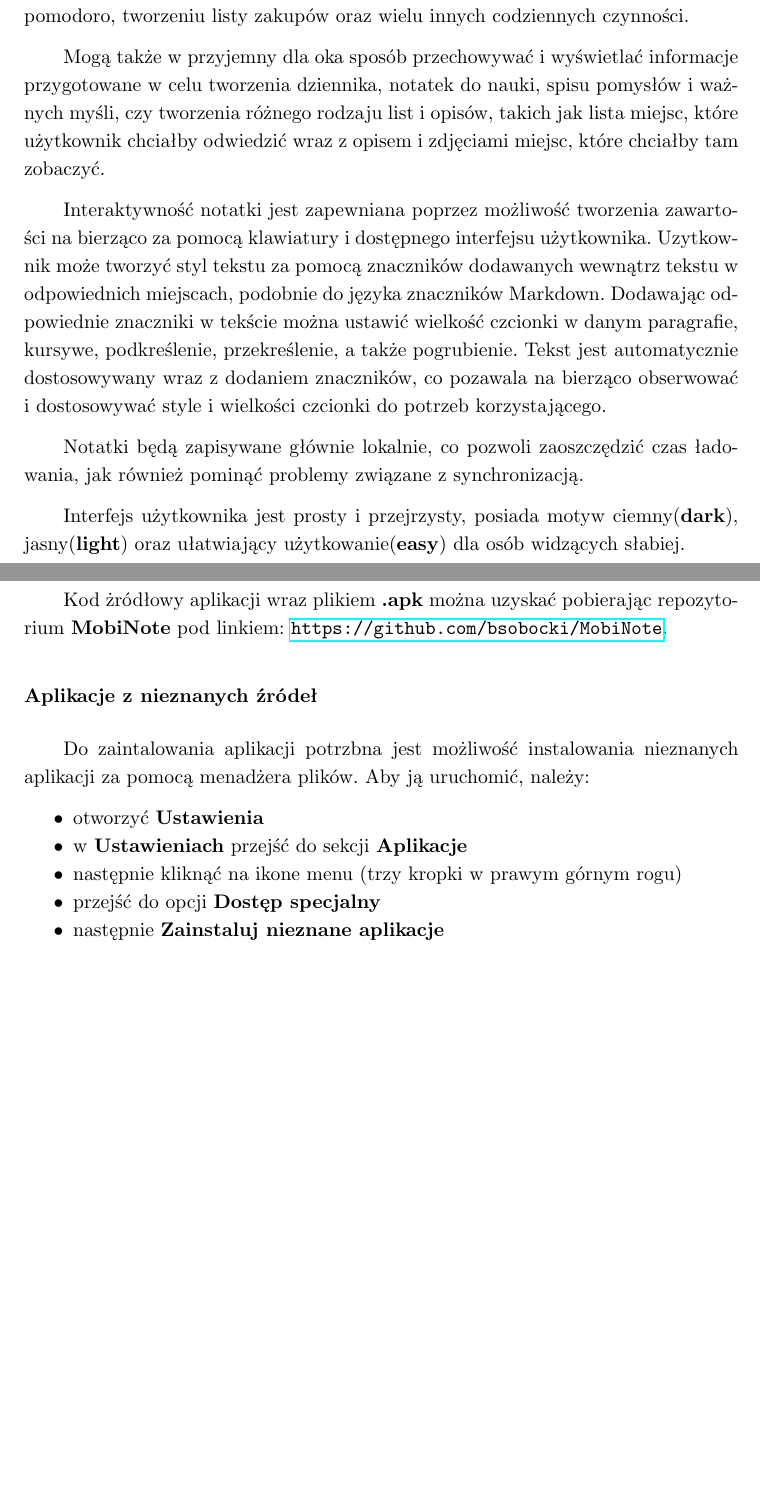
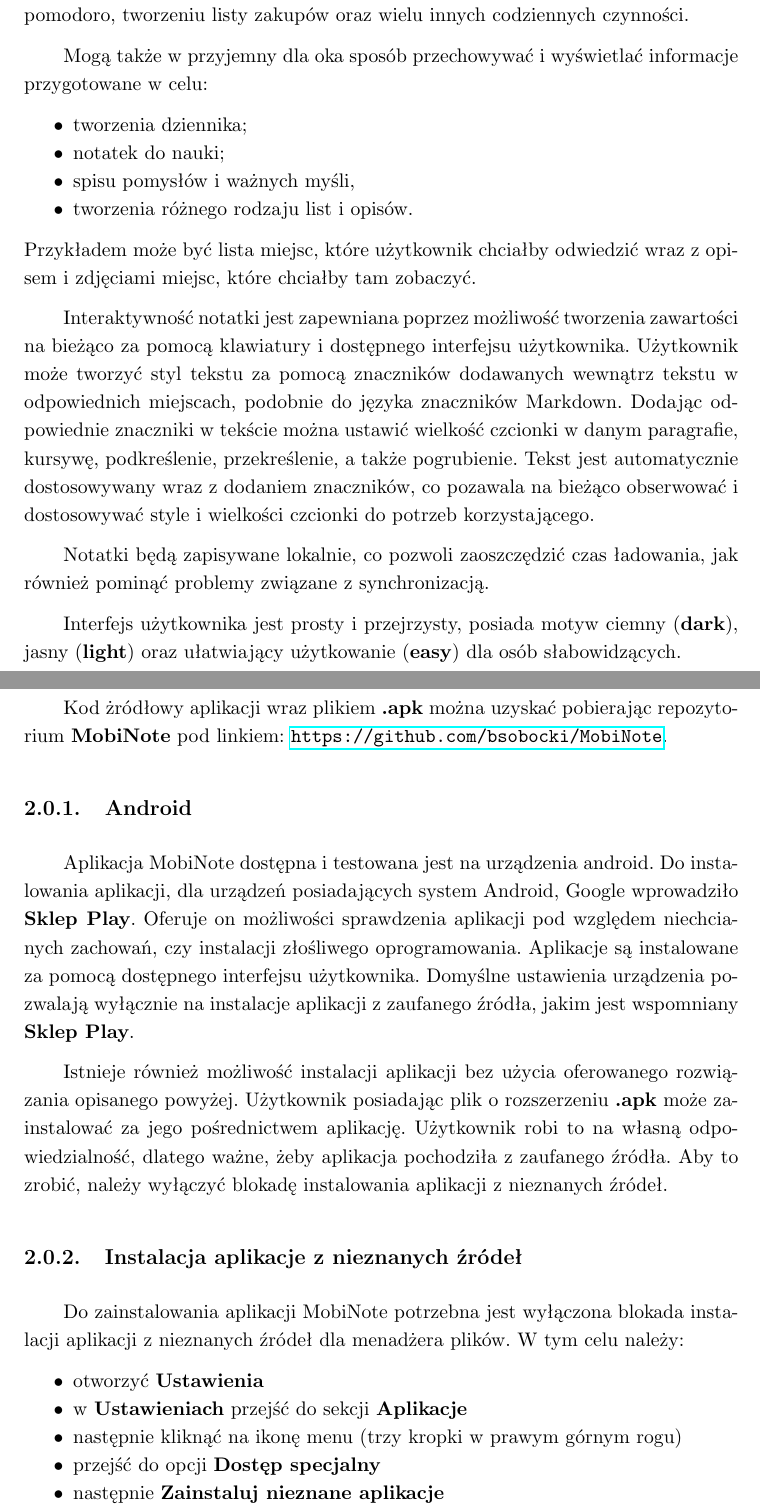
Before and after one commit to bsobocki/MobiNote, a LaTeX thesis (document/dokument.tex): two parts of pages 11 and 13 of 44, joined at a grey line, cut so that both start at the same text, the shorter picture padded with empty space. Compiled offline with pdfLaTeX.

Commit message:
correct document.tex

```diff
--- a/document/dokument.tex
+++ b/document/dokument.tex
@@ -109,29 +110,42 @@ Aplikacja umożliwia tworzenie i utrzymywanie brudnopisu używanego podczas codz
 
 Wytworzone notatki mogą być używane w formie brudnopisu, między innymi podczas: treningu na siłowni, organizacji przyjęcia, nauki z wykorzystaniem sesji pomodoro, tworzeniu listy zakupów oraz wielu innych codziennych czynności.
 
-Mogą także w przyjemny dla oka sposób przechowywać i wyświetlać informacje przygotowane w celu tworzenia dziennika, notatek do nauki, spisu pomysłów i ważnych myśli, czy tworzenia różnego rodzaju list i opisów, takich jak lista miejsc, które użytkownik chciałby odwiedzić wraz z opisem i zdjęciami miejsc, które chciałby tam zobaczyć.
+Mogą także w przyjemny dla oka sposób przechowywać i wyświetlać informacje przygotowane w celu:
+\begin{compactitem}
+ \item tworzenia dziennika;
+ \item notatek do nauki;
+ \item spisu pomysłów i ważnych myśli,
+ \item tworzenia różnego rodzaju list i opisów.
+\end{compactitem}
+ Przykładem może być lista miejsc, które użytkownik chciałby odwiedzić wraz z opisem i zdjęciami miejsc, które chciałby tam zobaczyć.
 
-Interaktywność notatki jest zapewniana poprzez możliwość tworzenia zawartości na bierząco za pomocą klawiatury i dostępnego interfejsu użytkownika.
-Uzytkownik może tworzyć styl tekstu za pomocą znaczników dodawanych wewnątrz tekstu w odpowiednich miejscach, podobnie do języka znaczników Markdown.
-Dodawając odpowiednie znaczniki w tekście można ustawić wielkość czcionki w danym paragrafie, kursywe, podkreślenie, przekreślenie, a także pogrubienie.
-Tekst jest automatycznie dostosowywany wraz z dodaniem znaczników, co pozawala na bierząco obserwować i dostosowywać style i wielkości czcionki do potrzeb korzystającego.
+Interaktywność notatki jest zapewniana poprzez możliwość tworzenia zawartości na bieżąco za pomocą klawiatury i dostępnego interfejsu użytkownika.
+Użytkownik może tworzyć styl tekstu za pomocą znaczników dodawanych wewnątrz tekstu w odpowiednich miejscach, podobnie do języka znaczników Markdown.
+Dodając odpowiednie znaczniki w tekście można ustawić wielkość czcionki w danym paragrafie, kursywę, podkreślenie, przekreślenie, a także pogrubienie.
+Tekst jest automatycznie dostosowywany wraz z dodaniem znaczników, co pozawala na bieżąco obserwować i dostosowywać style i wielkości czcionki do potrzeb korzystającego.
 
-Notatki będą zapisywane głównie lokalnie, co pozwoli zaoszczędzić czas ładowania, jak również pominąć problemy związane z synchronizacją.
+Notatki będą zapisywane lokalnie, co pozwoli zaoszczędzić czas ładowania, jak również pominąć problemy związane z synchronizacją.
 
-Interfejs użytkownika jest prosty i przejrzysty, posiada motyw ciemny(\textbf{dark}), jasny(\textbf{light}) oraz ułatwiający użytkowanie(\textbf{easy}) dla osób widzących słabiej.
+Interfejs użytkownika jest prosty i przejrzysty, posiada motyw ciemny (\textbf{dark}), jasny (\textbf{light}) oraz ułatwiający użytkowanie (\textbf{easy}) dla osób słabowidzących.
 
 \chapter{Instalacja}
 
 Kod żródłowy aplikacji wraz plikiem \textbf{.apk} można uzyskać pobierając repozytorium \textbf{MobiNote} pod linkiem:
 \url{https://github.com/bsobocki/MobiNote}.
 
-\subsubsection{Aplikacje z nieznanych źródeł}
-Do zaintalowania aplikacji potrzbna jest możliwość instalowania nieznanych aplikacji za pomocą menadżera plików.
-Aby ją uruchomić, należy:
+\subsection{Android}
+
+Aplikacja MobiNote dostępna i testowana jest na urządzenia android. Do instalowania aplikacji, dla urządzeń posiadających system Android, Google wprowadziło \textbf{Sklep Play}. Oferuje on możliwości sprawdzenia aplikacji pod względem niechcianych zachowań, czy instalacji złośliwego oprogramowania. Aplikacje są instalowane za pomocą dostępnego interfejsu użytkownika. Domyślne ustawienia urządzenia pozwalają wyłącznie na instalacje aplikacji z zaufanego źródła, jakim jest wspomniany \textbf{Sklep Play}.
+
+Istnieje również możliwość instalacji aplikacji bez użycia oferowanego rozwiązania opisanego powyżej. Użytkownik posiadając plik o rozszerzeniu \textbf{.apk} może zainstalować za jego pośrednictwem aplikację. Użytkownik robi to na własną odpowiedzialność, dlatego ważne, żeby aplikacja pochodziła z zaufanego źródła. Aby to zrobić, należy wyłączyć blokadę instalowania aplikacji z nieznanych źródeł.
+
+\subsection{Instalacja aplikacje z nieznanych źródeł}
+Do zainstalowania aplikacji MobiNote potrzebna jest wyłączona blokada instalacji aplikacji z nieznanych źródeł dla menadżera plików.
+W tym celu należy:
 \begin{compactitem}
     \item otworzyć \textbf{Ustawienia}
     \item w \textbf{Ustawieniach} przejść do sekcji \textbf{Aplikacje}
-    \item następnie kliknąć na ikone menu (trzy kropki w prawym górnym rogu)
+    \item następnie kliknąć na ikonę menu (trzy kropki w prawym górnym rogu)
     \item przejść do opcji \textbf{Dostęp specjalny}
     \item następnie \textbf{Zainstaluj nieznane aplikacje}
     \item wybrać menadżera plików i włączyć dla niego tę opcję
```
Also changed, not shown: document/dokument.tex (30 more changed lines).
